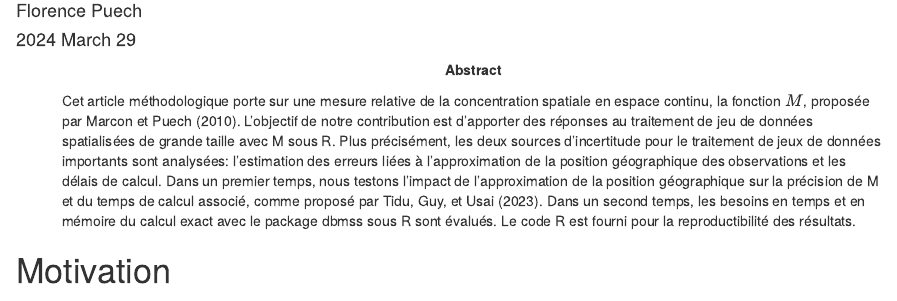
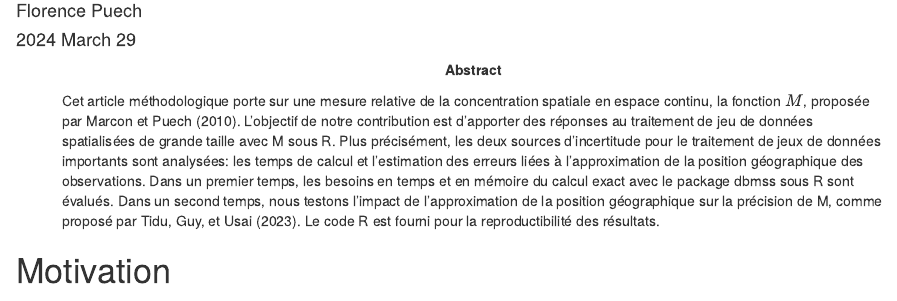
Before and after one commit to EricMarcon/Mapprox, an R Markdown document (Mapprox.Rmd): the page in a window 1100 px wide, from 100 px down. Rendered offline with R 4.5, knitr and Pandoc, with nearby package versions; drawn as R Markdown's standard HTML page in place of the format the file asks for; some code elsewhere in the file could not run offline.

Commit message:
updated the abstract

```diff
--- a/Mapprox.Rmd
+++ b/Mapprox.Rmd
@@ -15,9 +15,9 @@ corrauthor:
 abstract: >
   Cet article méthodologique porte sur une mesure relative de la concentration spatiale en espace continu, la fonction $M$, proposée par @Marcon2010.
   L'objectif de notre contribution est d'apporter des réponses au traitement de jeu de données spatialisées de grande taille avec M sous R.
-  Plus précisément, les deux sources d'incertitude pour le traitement de jeux de données importants sont analysées: l'estimation des erreurs liées à l'approximation de la position géographique des observations et les délais de calcul.
-  Dans un premier temps, nous testons l'impact de l'approximation de la position géographique sur la précision de M et du temps de calcul associé, comme proposé par @Tidu2023.
-  Dans un second temps, les besoins en temps et en mémoire du calcul exact avec le package dbmss sous R sont évalués.
+  Plus précisément, les deux sources d'incertitude pour le traitement de jeux de données importants sont analysées: les temps de calcul et l'estimation des erreurs liées à l'approximation de la position géographique des observations.
+  Dans un premier temps, les besoins en temps et en mémoire du calcul exact avec le package dbmss sous R sont évalués.
+  Dans un second temps, nous testons l'impact de l'approximation de la position géographique sur la précision de M, comme proposé par @Tidu2023.
   Le code R est fourni pour la reproductibilité des résultats.
 date: "`r format(Sys.time(), '%Y %B %d')`"
 archive: "`r format(Sys.time(), '%d %B %Y')`"
```
